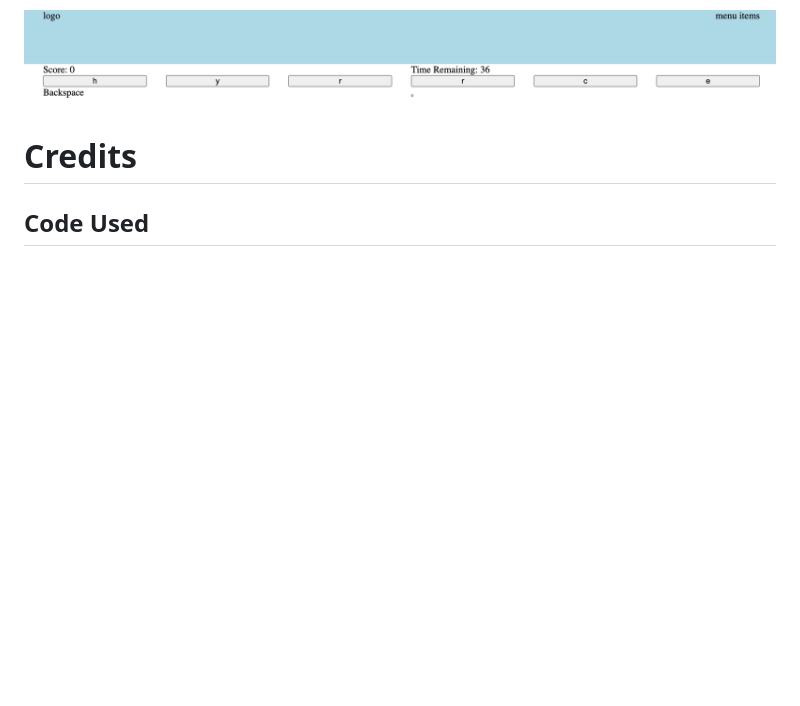
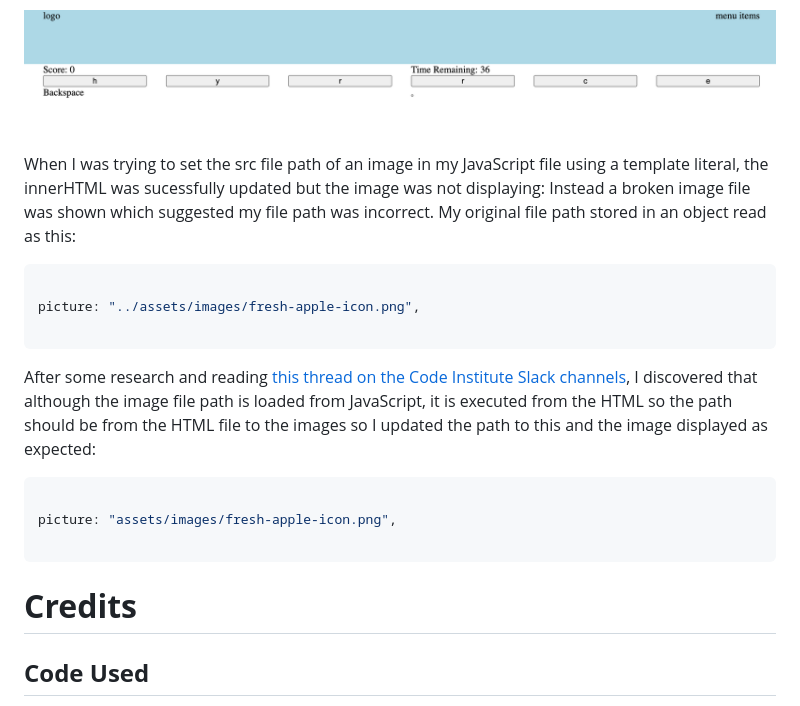
Before and after one commit to rkillickdev/spelling-bee-scramble, a Markdown page: README.md, the part around the change. Rendered like a GitHub page; blank space fills up the shorter version.

Commit message:
Update readme with bug fix for using image file paths in javascript

````diff
--- a/README.md
+++ b/README.md
@@ -292,6 +292,24 @@ Using querySelector instead to select the span in the HTML file with the id="tim
 
 ![using querySelector solves bug](docs/bugs/get-element-by-id-bug-scramble-boxes-fixed.png)
 
+<br>
+
+When I was trying to set the src file path of an image in my JavaScript file using a template literal, the innerHTML was sucessfully updated but the image was not displaying:  Instead a broken image file was shown which suggested my file path was incorrect.  My original file path stored in an object read as this:
+
+```js
+
+picture: "../assets/images/fresh-apple-icon.png",
+
+```
+
+After some research and reading [this thread on the Code Institute Slack channels](https://code-institute-room.slack.com/archives/C7EJUQT2N/p1653076076263549?thread_ts=1653073079.354849&cid=C7EJUQT2N), I discovered that although the image file path is loaded from JavaScript, it is executed from the HTML so the path should be from the HTML file to the images so I updated the path to this and the image displayed as expected:
+
+```js
+
+picture: "assets/images/fresh-apple-icon.png",
+
+```
+
 # **Credits**
 
 ## **Code Used**
````
